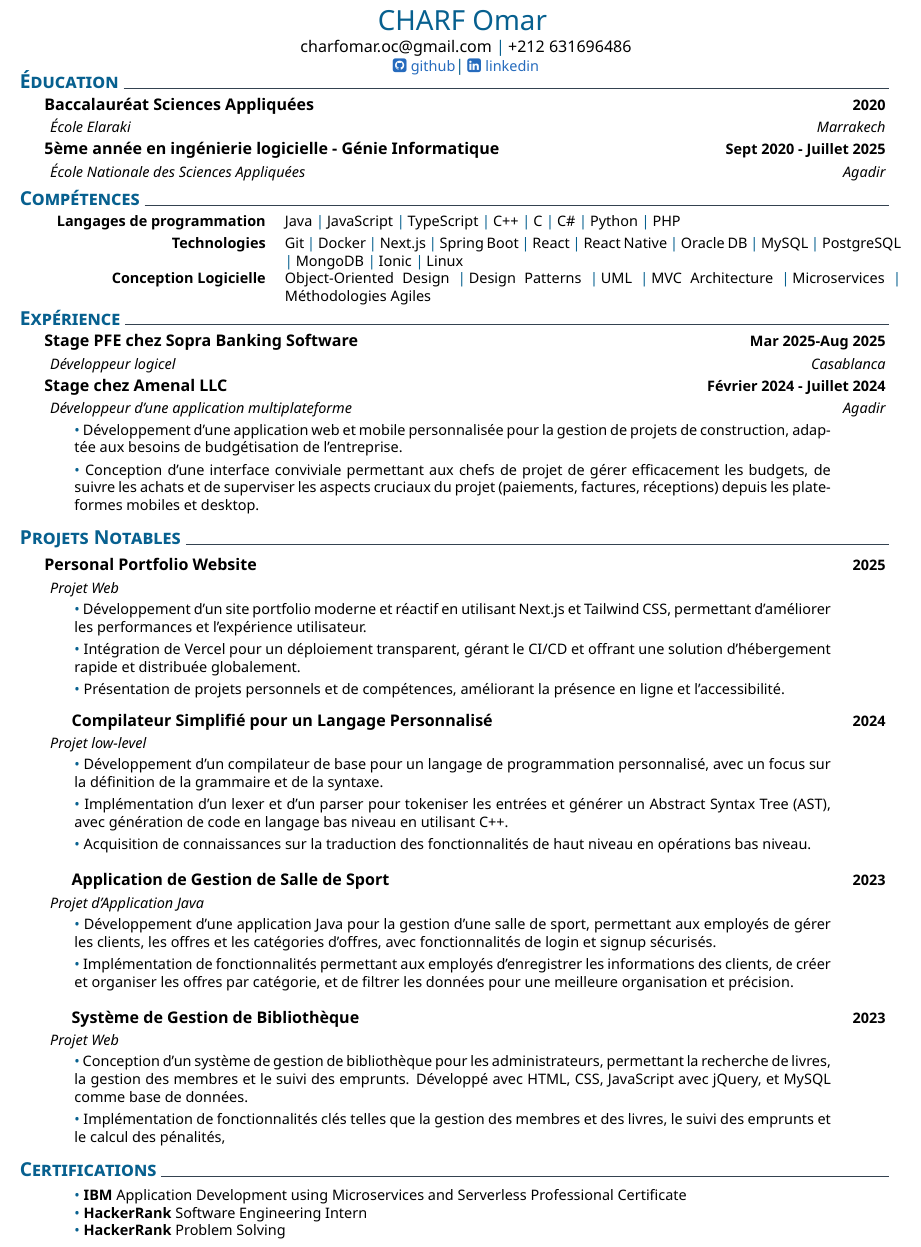
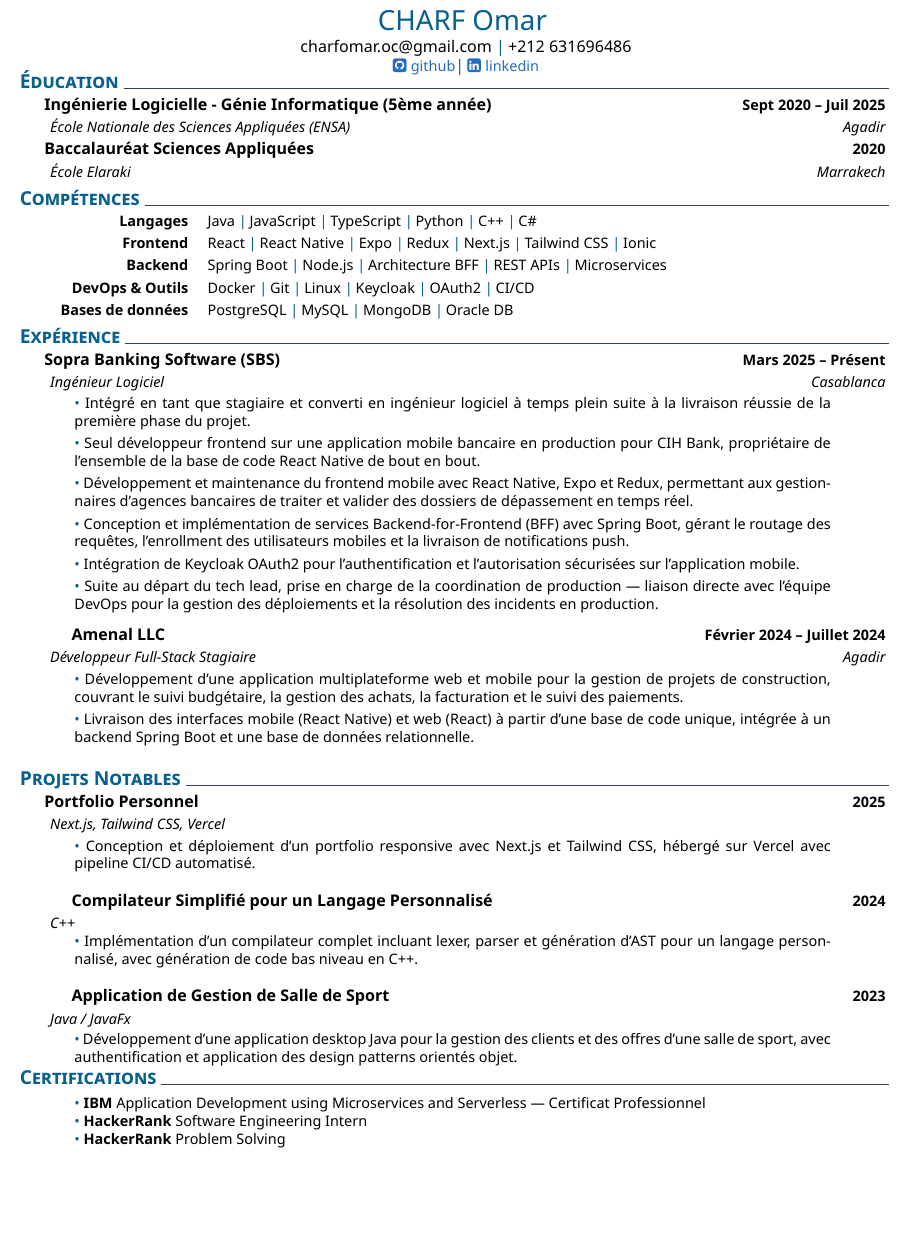
Before and after one commit to Thicczie/CV, a LaTeX CV (CV_CHARF_FR/cv.tex): part of the page, cut so that both start at the same text, the shorter picture padded with empty space. Compiled offline with XeLaTeX.

Commit message:
update cv

```diff
--- a/CV_CHARF_FR/cv.tex
+++ b/CV_CHARF_FR/cv.tex
@@ -14,118 +14,99 @@
 
 %Create header
 \headerview
-\vspace{1ex} % white space
-%
+\vspace{1ex}
 
 \section{Éducation}
+    \datedexperience{Ingénierie Logicielle - Génie Informatique (5ème année)}{Sept 2020 -- Juil 2025}
+    \explanation{École Nationale des Sciences Appliquées (ENSA)}{Agadir}
     \datedexperience{Baccalauréat Sciences Appliquées}{2020}
     \explanation{École Elaraki}{Marrakech}
-\datedexperience{5ème année en ingénierie logicielle - Génie Informatique}{Sept 2020 - Juillet 2025}
-\explanation{École Nationale des Sciences Appliquées}{Agadir}
-%
 
 \section{Compétences}
-\newcommand{\skillone}{\createskill{Langages de programmation}{Java \cpshalf JavaScript \cpshalf TypeScript \cpshalf C++ \cpshalf C \cpshalf C\# \cpshalf Python \cpshalf PHP}}
-%
-\newcommand{\skilltwo}{\createskill{Technologies}{Git \cpshalf Docker \cpshalf Next.js \cpshalf Spring Boot \cpshalf React \cpshalf React Native \cpshalf Oracle DB \cpshalf MySQL \cpshalf PostgreSQL \cpshalf MongoDB \cpshalf Ionic \cpshalf Linux}}
-%
-\newcommand{\skillthree}{\createskill{Conception Logicielle}{Object-Oriented Design \cpshalf Design Patterns \cpshalf UML \cpshalf MVC Architecture \cpshalf Microservices \cpshalf Méthodologies Agiles}}
-%
-\createskills{\skillone, \skilltwo, \skillthree}
-\vspace{-3mm} % reduces whitespace!
-%
+    \newcommand{\skillone}{\createskill{Langages}{Java \cpshalf JavaScript \cpshalf TypeScript \cpshalf Python \cpshalf C++ \cpshalf C\#}}
+    \newcommand{\skilltwo}{\createskill{Frontend}{React \cpshalf React Native \cpshalf Expo \cpshalf Redux \cpshalf Next.js \cpshalf Tailwind CSS \cpshalf Ionic}}
+    \newcommand{\skillthree}{\createskill{Backend}{Spring Boot \cpshalf Node.js \cpshalf Architecture BFF \cpshalf REST APIs \cpshalf Microservices}}
+    \newcommand{\skillfour}{\createskill{DevOps \& Outils}{Docker \cpshalf Git \cpshalf Linux \cpshalf Keycloak \cpshalf OAuth2 \cpshalf CI/CD}}
+    \newcommand{\skillfive}{\createskill{Bases de données}{PostgreSQL \cpshalf MySQL \cpshalf MongoDB \cpshalf Oracle DB}}
+    \createskills{\skillone, \skilltwo, \skillthree, \skillfour, \skillfive}
+    \vspace{-3mm}
+
 \section{Expérience}
 
+    \datedexperience{Sopra Banking Software (SBS)}{Mars 2025 -- Présent}
+    \explanation{Ingénieur Logiciel}{Casablanca}
+    \explanationdetail{
 
- \datedexperience{Stage PFE chez Sopra Banking Software}{Mar 2025-Aug 2025}
-    \explanation{Développeur logicel}{Casablanca}
-%
-\datedexperience{Stage chez Amenal LLC}{Février 2024 - Juillet 2024}
-\explanation{Développeur d'une application multiplateforme}{Agadir}
+    \smallskip
+    \coloredbullet\ %
+    Intégré en tant que stagiaire et converti en ingénieur logiciel à temps plein suite à la livraison réussie de la première phase du projet.
+
+    \smallskip
+    \coloredbullet\ %
+    Seul développeur frontend sur une application mobile bancaire en production pour CIH Bank, propriétaire de l'ensemble de la base de code React Native de bout en bout.
+
+    \smallskip
+    \coloredbullet\ %
+    Développement et maintenance du frontend mobile avec React Native, Expo et Redux, permettant aux gestionnaires d'agences bancaires de traiter et valider des dossiers de dépassement en temps réel.
+
+    \smallskip
+    \coloredbullet\ %
+    Conception et implémentation de services Backend-for-Frontend (BFF) avec Spring Boot, gérant le routage des requêtes, l'enrollment des utilisateurs mobiles et la livraison de notifications push.
+
+    \smallskip
+    \coloredbullet\ %
+    Intégration de Keycloak OAuth2 pour l'authentification et l'autorisation sécurisées sur l'application mobile.
+
+    \smallskip
+    \coloredbullet\ %
+    Suite au départ du tech lead, prise en charge de la coordination de production — liaison directe avec l'équipe DevOps pour la gestion des déploiements et la résolution des incidents en production.
+    }
+
+    \datedexperience{Amenal LLC}{Février 2024 -- Juillet 2024}
+    \explanation{Développeur Full-Stack Stagiaire}{Agadir}
     \explanationdetail{
     \smallskip
     \coloredbullet\ %
-    Développement d'une application web et mobile personnalisée pour la gestion de projets de construction, adaptée aux besoins de budgétisation de l'entreprise.
+    Développement d'une application multiplateforme web et mobile pour la gestion de projets de construction, couvrant le suivi budgétaire, la gestion des achats, la facturation et le suivi des paiements.
 
     \smallskip
     \coloredbullet\ %
-    Conception d'une interface conviviale permettant aux chefs de projet de gérer efficacement les budgets, de suivre les achats et de superviser les aspects cruciaux du projet (paiements, factures, réceptions) depuis les plateformes mobiles et desktop.
+    Livraison des interfaces mobile (React Native) et web (React) à partir d'une base de code unique, intégrée à un backend Spring Boot et une base de données relationnelle.
     }
-%
-\bigskip
-%
+    \vspace{6mm}
+
 \section{Projets Notables}
-\smallskip
 
-
-%
-
-\datedexperience{Personal Portfolio Website}{2025}
-\explanation{Projet Web}{}
+    \datedexperience{Portfolio Personnel}{2025}
+    \explanation{Next.js, Tailwind CSS, Vercel}{}
     \explanationdetail{
     \smallskip
     \coloredbullet\ %
-Développement d'un site portfolio moderne et réactif en utilisant Next.js et Tailwind CSS, permettant d'améliorer les performances et l'expérience utilisateur.
-
-\smallskip
-\coloredbullet\ %
-Intégration de Vercel pour un déploiement transparent, gérant le CI/CD et offrant une solution d'hébergement rapide et distribuée globalement.
-
-\smallskip
-\coloredbullet\ %
-Présentation de projets personnels et de compétences, améliorant la présence en ligne et l'accessibilité.
+    Conception et déploiement d'un portfolio responsive avec Next.js et Tailwind CSS, hébergé sur Vercel avec pipeline CI/CD automatisé.
     }
 
-
     \datedexperience{Compilateur Simplifié pour un Langage Personnalisé}{2024}
-\explanation{Projet low-level}{}
+    \explanation{C++}{}
     \explanationdetail{
     \smallskip
     \coloredbullet\ %
-    Développement d'un compilateur de base pour un langage de programmation personnalisé, avec un focus sur la définition de la grammaire et de la syntaxe.
-
-    \smallskip
-    \coloredbullet\ %
-    Implémentation d'un lexer et d'un parser pour tokeniser les entrées et générer un Abstract Syntax Tree (AST), avec génération de code en langage bas niveau en utilisant C++.
-
-    \smallskip
-    \coloredbullet\ %
-    Acquisition de connaissances sur la traduction des fonctionnalités de haut niveau en opérations bas niveau.
+    Implémentation d'un compilateur complet incluant lexer, parser et génération d'AST pour un langage personnalisé, avec génération de code bas niveau en C++.
     }
 
-\smallskip
     \datedexperience{Application de Gestion de Salle de Sport}{2023}
-\explanation{Projet d'Application Java}{}
+    \explanation{Java / JavaFx}{}
     \explanationdetail{
         \smallskip
         \coloredbullet\ %
-    Développement d'une application Java pour la gestion d'une salle de sport, permettant aux employés de gérer les clients, les offres et les catégories d'offres, avec fonctionnalités de login et signup sécurisés.
-
-    \smallskip
-    \coloredbullet\ %
-    Implémentation de fonctionnalités permettant aux employés d'enregistrer les informations des clients, de créer et organiser les offres par catégorie, et de filtrer les données pour une meilleure organisation et précision.
+        Développement d'une application desktop Java pour la gestion des clients et des offres d'une salle de sport, avec authentification et application des design patterns orientés objet.
     }
 
-\smallskip
-\datedexperience{Système de Gestion de Bibliothèque}{2023}
-\explanation{Projet Web}{}
-\explanationdetail{
-    \smallskip
-    \coloredbullet\ %
-    Conception d'un système de gestion de bibliothèque  pour les administrateurs, permettant la recherche de livres, la gestion des membres et le suivi des emprunts. Développé avec HTML, CSS, JavaScript avec jQuery, et MySQL comme base de données.
-
-    \smallskip
-    \coloredbullet\ %
-    Implémentation de fonctionnalités clés telles que la gestion des membres et des livres, le suivi des emprunts et le calcul des pénalités,
-    }
-
-\bigskip
 \section{Certifications}
 \indent
 \explanationdetail{
 \smallskip
    \coloredbullet\ %
-    \textbf{IBM} Application Development using Microservices and Serverless Professional Certificate
+    \textbf{IBM} Application Development using Microservices and Serverless — Certificat Professionnel
 
    \coloredbullet\ %
     \textbf{HackerRank} Software Engineering Intern
@@ -133,3 +114,10 @@
    \coloredbullet\ %
     \textbf{HackerRank} Problem Solving
 }
+
+\end{document}\documentclass{muratcan_cv}
+
+\setname{CHARF Omar}{}
+
+\setmobile{+212 631696486}
+\setmail{charfomar.oc@gmail.com}
@@ -135,0 +133,6 @@
+\headerview
+\vspace{1ex}
+
+\section{Éducation}
+    \datedexperience{Ingénierie Logicielle - Génie Informatique (5ème année)}{Sept 2020 -- Juil 2025}
+    \explanation{École Nationale des Sciences Appliquées (ENSA)}{Agadir}
@@ -136,4 +144,92 @@
+    \newcommand{\skilltwo}{\createskill{Frontend}{React \cpshalf React Native \cpshalf Expo \cpshalf Redux \cpshalf Next.js \cpshalf Tailwind CSS \cpshalf Ionic}}
+    \newcommand{\skillthree}{\createskill{Backend}{Spring Boot \cpshalf Node.js \cpshalf Architecture BFF \cpshalf REST APIs \cpshalf Microservices}}
+    \newcommand{\skillfour}{\createskill{DevOps \& Outils}{Docker \cpshalf Git \cpshalf Linux \cpshalf Keycloak \cpshalf OAuth2 \cpshalf CI/CD}}
+    \newcommand{\skillfive}{\createskill{Bases de données}{PostgreSQL \cpshalf MySQL \cpshalf MongoDB \cpshalf Oracle DB}}
+    \createskills{\skillone, \skilltwo, \skillthree, \skillfour, \skillfive}
+    \vspace{-3mm}
+
+\section{Expérience}
+
+    \datedexperience{Sopra Banking Software (SBS)}{Mars 2025 -- Présent}
+    \explanation{Ingénieur Logiciel}{Casablanca}
+    \explanationdetail{
+
+    \smallskip
+    \coloredbullet\ %
+    Intégré en tant que stagiaire et converti en ingénieur logiciel à temps plein suite à la livraison réussie de la première phase du projet.
+
+    \smallskip
+    \coloredbullet\ %
+    Seul développeur frontend sur une application mobile bancaire en production pour CIH Bank, propriétaire de l'ensemble de la base de code React Native de bout en bout.
+
+    \smallskip
+    \coloredbullet\ %
+    Développement et maintenance du frontend mobile avec React Native, Expo et Redux, permettant aux gestionnaires d'agences bancaires de traiter et valider des dossiers de dépassement en temps réel.
+
+    \smallskip
+    \coloredbullet\ %
+    Conception et implémentation de services Backend-for-Frontend (BFF) avec Spring Boot, gérant le routage des requêtes, l'enrollment des utilisateurs mobiles et la livraison de notifications push.
+
+    \smallskip
+    \coloredbullet\ %
+    Intégration de Keycloak OAuth2 pour l'authentification et l'autorisation sécurisées sur l'application mobile.
+
+    \smallskip
+    \coloredbullet\ %
+    Suite au départ du tech lead, prise en charge de la coordination de production — liaison directe avec l'équipe DevOps pour la gestion des déploiements et la résolution des incidents en production.
+    }
+
+    \datedexperience{Amenal LLC}{Février 2024 -- Juillet 2024}
+    \explanation{Développeur Full-Stack Stagiaire}{Agadir}
+    \explanationdetail{
+    \smallskip
+    \coloredbullet\ %
+    Développement d'une application multiplateforme web et mobile pour la gestion de projets de construction, couvrant le suivi budgétaire, la gestion des achats, la facturation et le suivi des paiements.
+
+    \smallskip
+    \coloredbullet\ %
+    Livraison des interfaces mobile (React Native) et web (React) à partir d'une base de code unique, intégrée à un backend Spring Boot et une base de données relationnelle.
+    }
+    \vspace{6mm}
+
+\section{Projets Notables}
+
+    \datedexperience{Portfolio Personnel}{2025}
+    \explanation{Next.js, Tailwind CSS, Vercel}{}
+    \explanationdetail{
+    \smallskip
+    \coloredbullet\ %
+    Conception et déploiement d'un portfolio responsive avec Next.js et Tailwind CSS, hébergé sur Vercel avec pipeline CI/CD automatisé.
+    }
+
+    \datedexperience{Compilateur Simplifié pour un Langage Personnalisé}{2024}
+    \explanation{C++}{}
+    \explanationdetail{
+    \smallskip
+    \coloredbullet\ %
+    Implémentation d'un compilateur complet incluant lexer, parser et génération d'AST pour un langage personnalisé, avec génération de code bas niveau en C++.
+    }
+
+    \datedexperience{Application de Gestion de Salle de Sport}{2023}
+    \explanation{Java / JavaFx}{}
+    \explanationdetail{
+        \smallskip
+        \coloredbullet\ %
+        Développement d'une application desktop Java pour la gestion des clients et des offres d'une salle de sport, avec authentification et application des design patterns orientés objet.
+    }
+
+\section{Certifications}
+\indent
+\explanationdetail{
+\smallskip
+   \coloredbullet\ %
+    \textbf{IBM} Application Development using Microservices and Serverless — Certificat Professionnel
+
+   \coloredbullet\ %
+    \textbf{HackerRank} Software Engineering Intern
+
+   \coloredbullet\ %
+    \textbf{HackerRank} Problem Solving
+}
+
 \end{document}
-
-%
-\end{document}
```
Also changed, not shown: CV_CHARF_ENG/cv.tex (+58 -80 lines), CV_CHARF_FR/cv.tex (14 more changed lines). Lines whose indentation alone changed are shown as unchanged.
